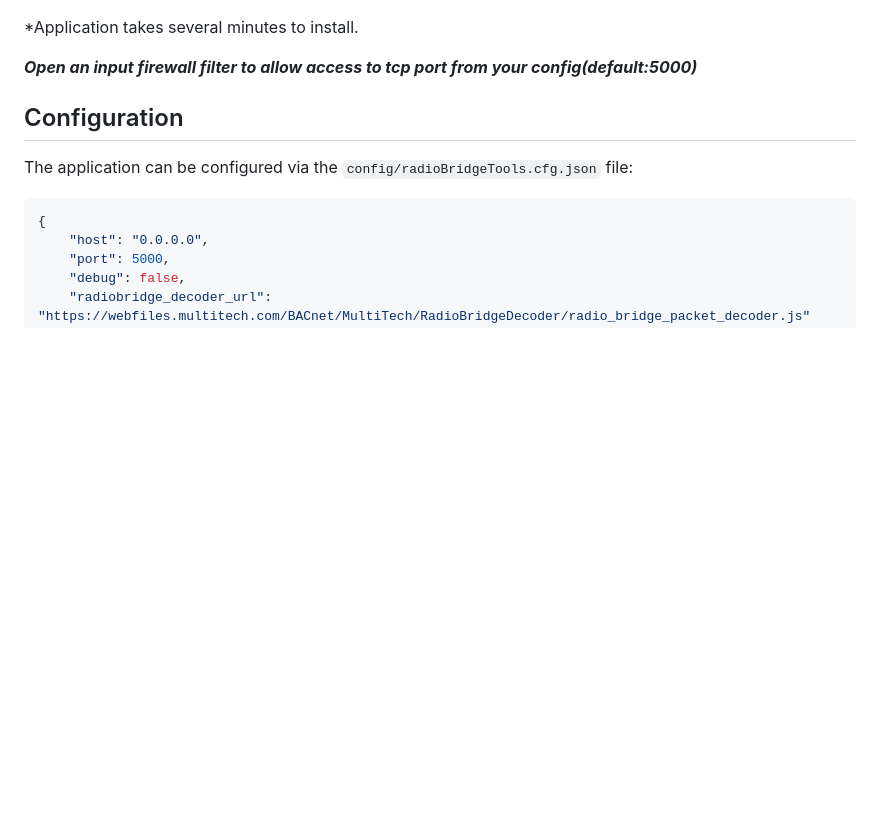
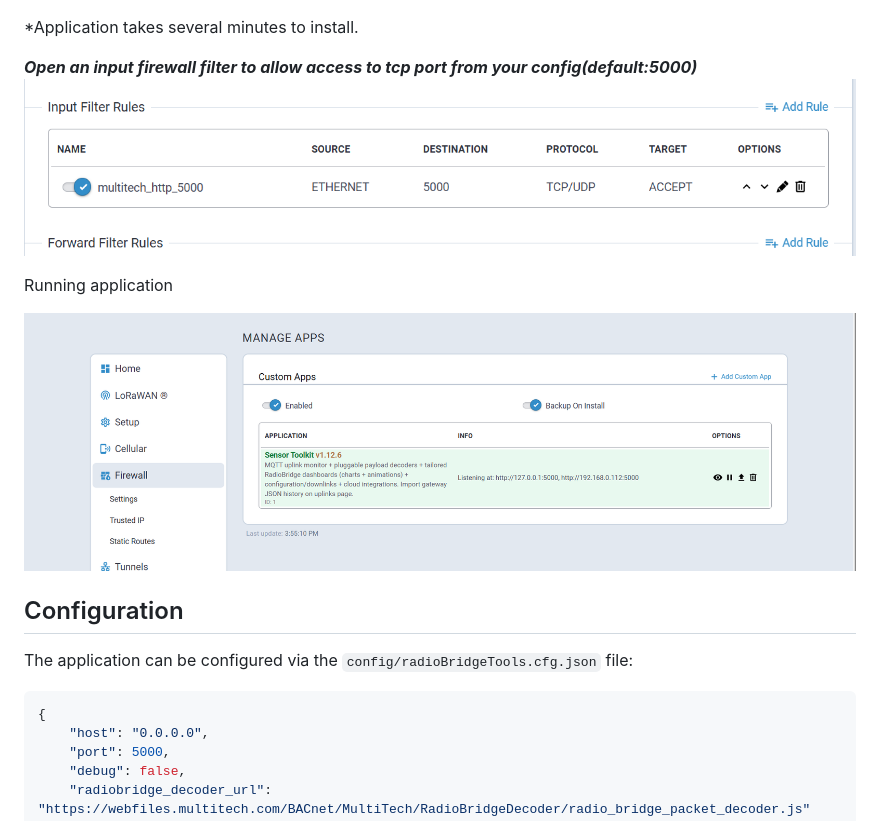
Before and after one commit to rndip-Multitech/SensorToolset, a Markdown page: README.md, the part around the change. Drawn GitHub-style; blank space fills up the shorter version.

Commit message:
Update README with installation and configuration details
Added images and installation notes to README.

```diff
--- a/README.md
+++ b/README.md
@@ -50,6 +50,12 @@ RadioBridgeTools/
 *Application  takes several minutes to install.
 
 ***Open an input firewall filter to allow access to tcp port from your config(default:5000)***
+![alt text](./inputfilterrules.png)
+
+
+Running application
+
+![alt text](./runningapp.png)
 
 ## Configuration
 
```
